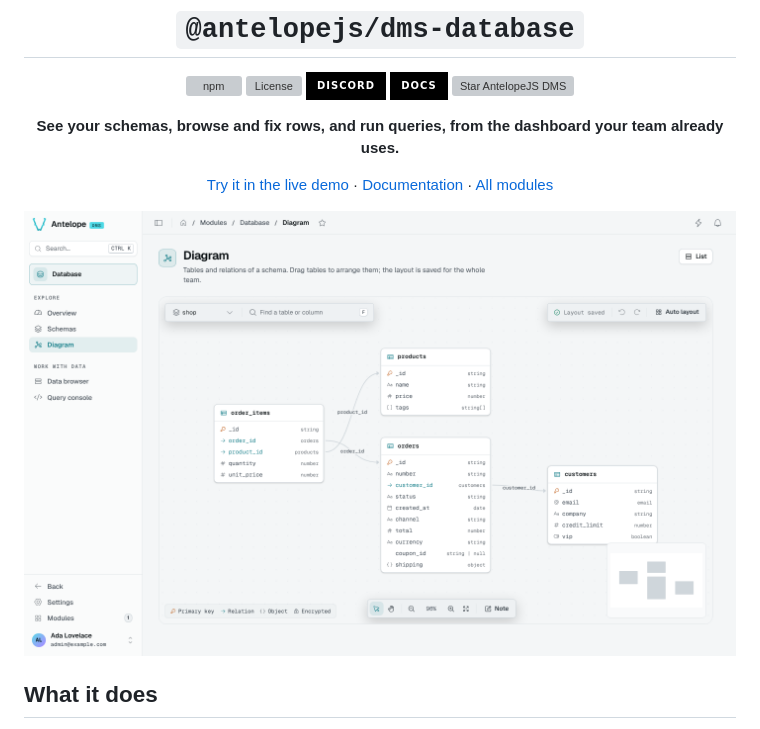
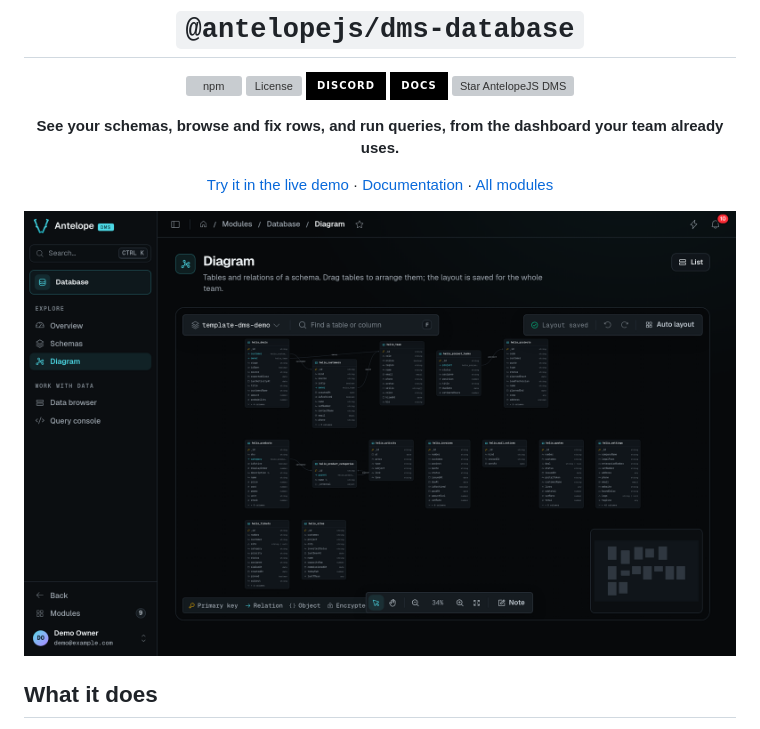
Before and after one commit to AntelopeJS/dms-database, a Markdown page: README.md, the part around the change. Rendered like a GitHub page; pictures changed too: .github/readme/hero.png (added); badges without logos; grey boxes are pictures that could not be loaded.

Commit message:
docs(readme): use a dark hero image

```diff
--- a/README.md
+++ b/README.md
@@ -12,7 +12,7 @@
 
 </div>
 
-![The Database diagram: the tables and relations of a shop schema](./docs/images/diagram-shop.png)
+<img data-illustration src="./.github/readme/hero.png" width="100%" alt="The Database diagram in the dark theme: the tables and relations of the Helio schema, with a minimap and the Auto layout button.">
 
 ## What it does
 
```
